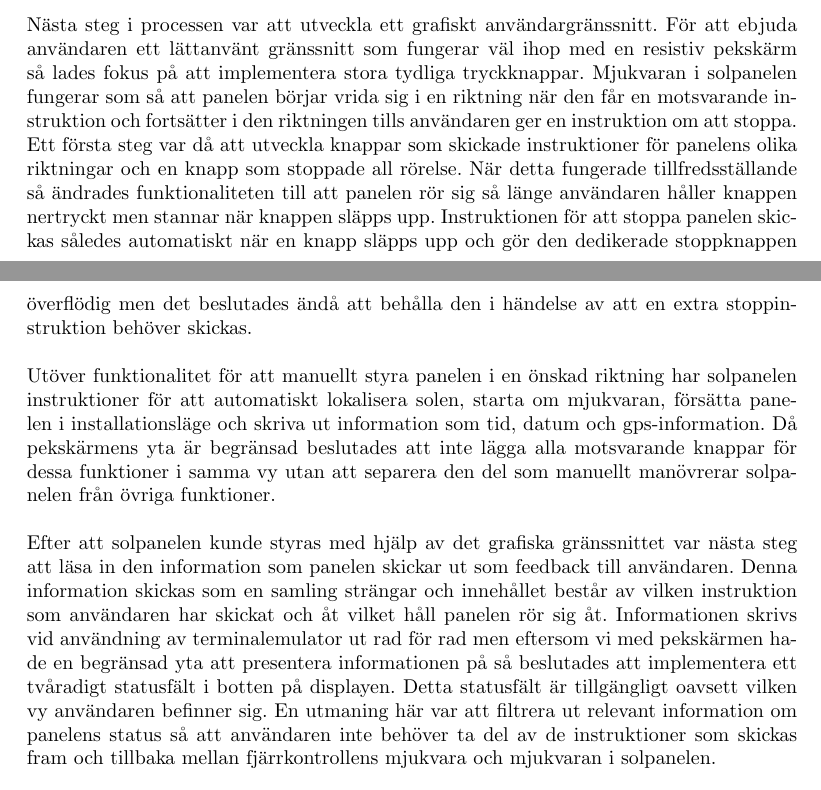
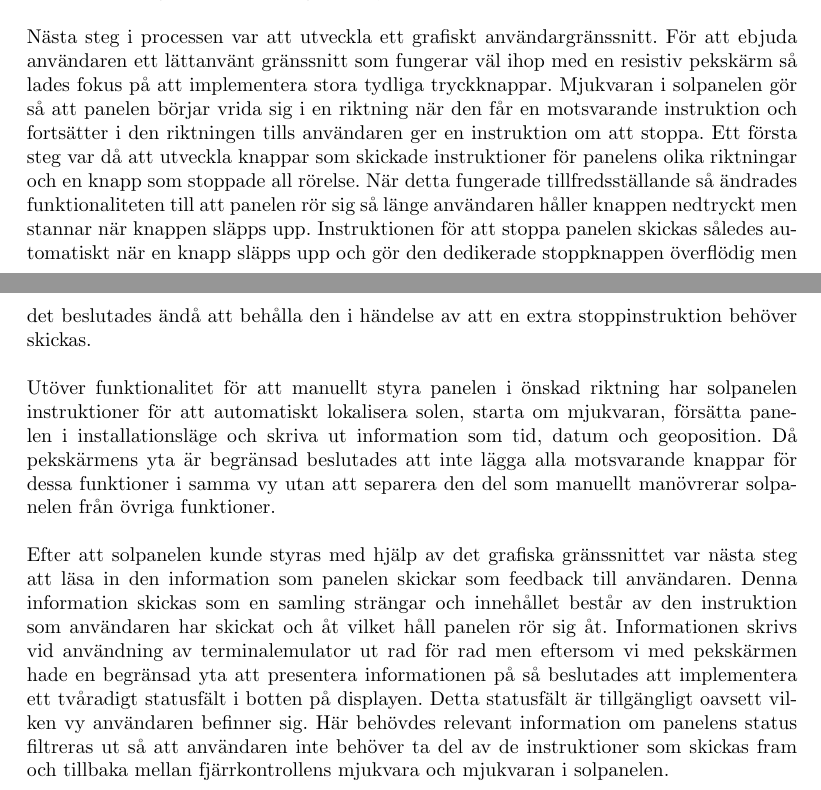
Before and after one commit to MrAkergren/SolarRemote, a LaTeX thesis (doc/tex/thesis/thesis.tex): two parts of pages 8 and 9 of 15, joined at a grey line, cut so that both start at the same text. Compiled offline with pdfLaTeX.

Commit message:
Fixed some typos in mjukvaruutveckling

```diff
--- a/doc/tex/thesis/thesis.tex
+++ b/doc/tex/thesis/thesis.tex
@@ -247,16 +247,15 @@
 
             \noindent Nästa steg i processen var att utveckla ett grafiskt användargränssnitt. För att ebjuda användaren ett lättanvänt gränssnitt som fungerar väl ihop med en resistiv pekskärm
             så lades fokus på att implementera stora tydliga tryckknappar.
-            Mjukvaran i solpanelen fungerar som så att panelen börjar vrida sig i en riktning när den får en motsvarande instruktion och fortsätter i den riktningen tills användaren ger en instruktion om att stoppa. Ett första steg var då att utveckla knappar som skickade instruktioner för panelens olika riktningar och en knapp som stoppade all rörelse.
-            När detta fungerade tillfredsställande så ändrades funktionaliteten till att panelen rör sig så länge användaren håller knappen nertryckt men stannar när knappen släpps upp.
+            Mjukvaran i solpanelen gör så att panelen börjar vrida sig i en riktning när den får en motsvarande instruktion och fortsätter i den riktningen tills användaren ger en instruktion om att stoppa. Ett första steg var då att utveckla knappar som skickade instruktioner för panelens olika riktningar och en knapp som stoppade all rörelse.
+            När detta fungerade tillfredsställande så ändrades funktionaliteten till att panelen rör sig så länge användaren håller knappen nedtryckt men stannar när knappen släpps upp.
             Instruktionen för att stoppa panelen skickas således automatiskt när en knapp släpps upp och gör den dedikerade stoppknappen överflödig men det beslutades ändå att behålla den i händelse av att en extra stoppinstruktion behöver skickas. \\
 
+            \noindent Utöver funktionalitet för att manuellt styra panelen i önskad riktning har solpanelen instruktioner för att automatiskt lokalisera solen, starta om mjukvaran, försätta panelen i installationsläge och skriva ut information som tid, datum och geoposition. Då pekskärmens yta är begränsad beslutades att inte lägga alla motsvarande knappar för dessa funktioner i samma vy utan att separera den del som manuellt manövrerar solpanelen från övriga funktioner.\\
 
-            \noindent Utöver funktionalitet för att manuellt styra panelen i en önskad riktning har solpanelen instruktioner för att automatiskt lokalisera solen, starta om mjukvaran, försätta panelen i installationsläge och skriva ut information som tid, datum och gps-information. Då pekskärmens yta är begränsad beslutades att inte lägga alla motsvarande knappar för dessa funktioner i samma vy utan att separera den del som manuellt manövrerar solpanelen från övriga funktioner.\\
-
-            \noindent Efter att solpanelen kunde styras med hjälp av det grafiska gränssnittet var nästa steg att läsa in den information som panelen skickar ut som feedback till användaren. Denna information skickas som  en samling strängar och innehållet består av vilken instruktion som användaren har skickat och åt vilket håll panelen rör sig åt.
+            \noindent Efter att solpanelen kunde styras med hjälp av det grafiska gränssnittet var nästa steg att läsa in den information som panelen skickar som feedback till användaren. Denna information skickas som  en samling strängar och innehållet består av den instruktion som användaren har skickat och åt vilket håll panelen rör sig åt.
             Informationen skrivs vid användning av terminalemulator ut rad för rad men eftersom vi med pekskärmen hade en begränsad yta att presentera informationen på så beslutades att implementera ett tvåradigt statusfält i botten på displayen. Detta statusfält är tillgängligt oavsett vilken vy användaren befinner sig.
-            En utmaning här var att filtrera ut relevant information om panelens status så att användaren inte behöver ta del av de instruktioner som skickas fram och tillbaka mellan fjärrkontrollens mjukvara och mjukvaran i solpanelen. \\
+            Här behövdes relevant information om panelens status filtreras ut så att användaren inte behöver ta del av de instruktioner som skickas fram och tillbaka mellan fjärrkontrollens mjukvara och mjukvaran i solpanelen. \\
 
 
             % subsubsection mjukvaruutveckling (end)
```
